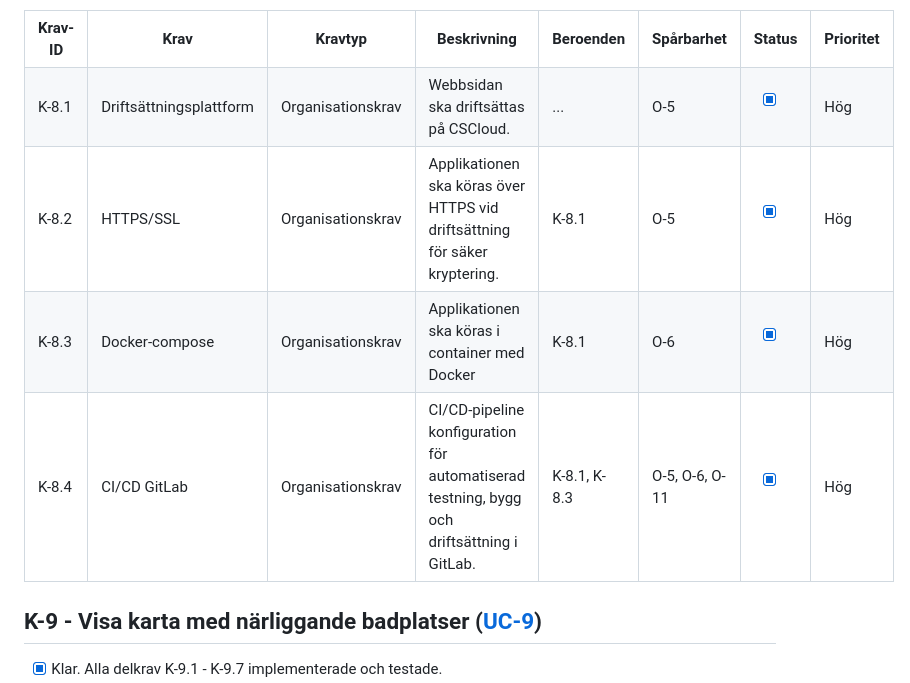
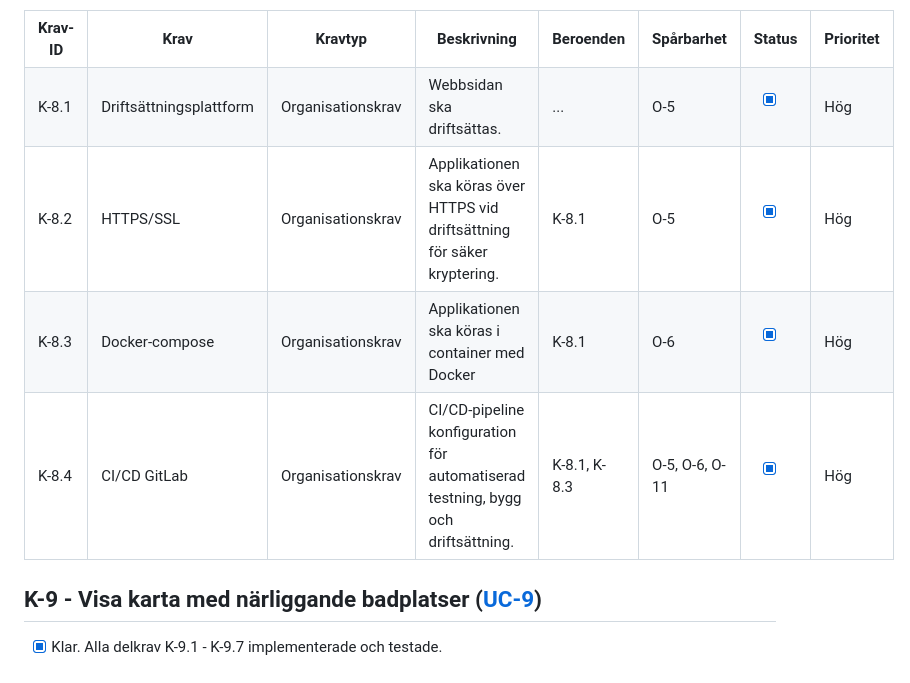
Before and after one commit to MathiildaS/LekIdag, a Markdown page: documents/product-backlog.md, the part around the change. GitHub-like rendering.

```diff
--- a/documents/product-backlog.md
+++ b/documents/product-backlog.md
@@ -936,7 +936,7 @@ Här är alla de övergripande krav samlade som gäller för hela projektets str
 <td>K-8.1</td>
 <td>Driftsättningsplattform</td>
 <td>Organisationskrav</td>
-<td>Webbsidan ska driftsättas på CSCloud.</td>
+<td>Webbsidan ska driftsättas.</td>
 <td>...</td>
 <td>O-5</td>
 <td>
@@ -975,7 +975,7 @@ Här är alla de övergripande krav samlade som gäller för hela projektets str
 <td>K-8.4</td>
 <td>CI/CD GitLab</td>
 <td>Organisationskrav</td>
-<td>CI/CD-pipeline konfiguration för automatiserad testning, bygg och driftsättning i GitLab.</td>
+<td>CI/CD-pipeline konfiguration för automatiserad testning, bygg och driftsättning.</td>
 <td>K-8.1, K-8.3</td>
 <td>O-5, O-6, O-11</td>
 <td>
```
